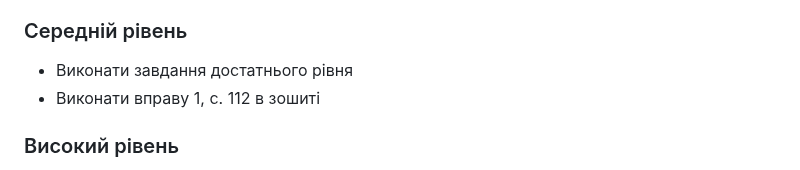
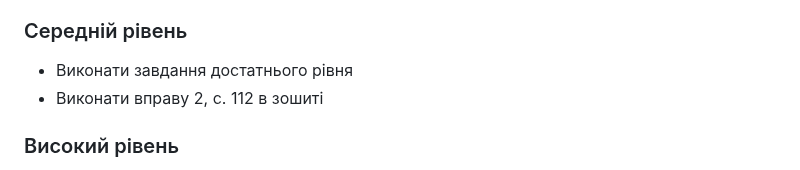
Before and after one commit to ysenko/it-lessons-materials, a Markdown page: content/8/31-python-lists.md, the part around the change. Drawn GitHub-style.

Commit message:
Fix homework for lesson 31 for 8th grade.

```diff
--- a/content/8/31-python-lists.md
+++ b/content/8/31-python-lists.md
@@ -210,7 +210,7 @@ print(names)
 ### Середній рівень
 
 - Виконати завдання достатнього рівня
-- Виконати вправу 1, с. 112 в зошиті
+- Виконати вправу 2, с. 112 в зошиті
 
 ### Високий рівень
 
```
